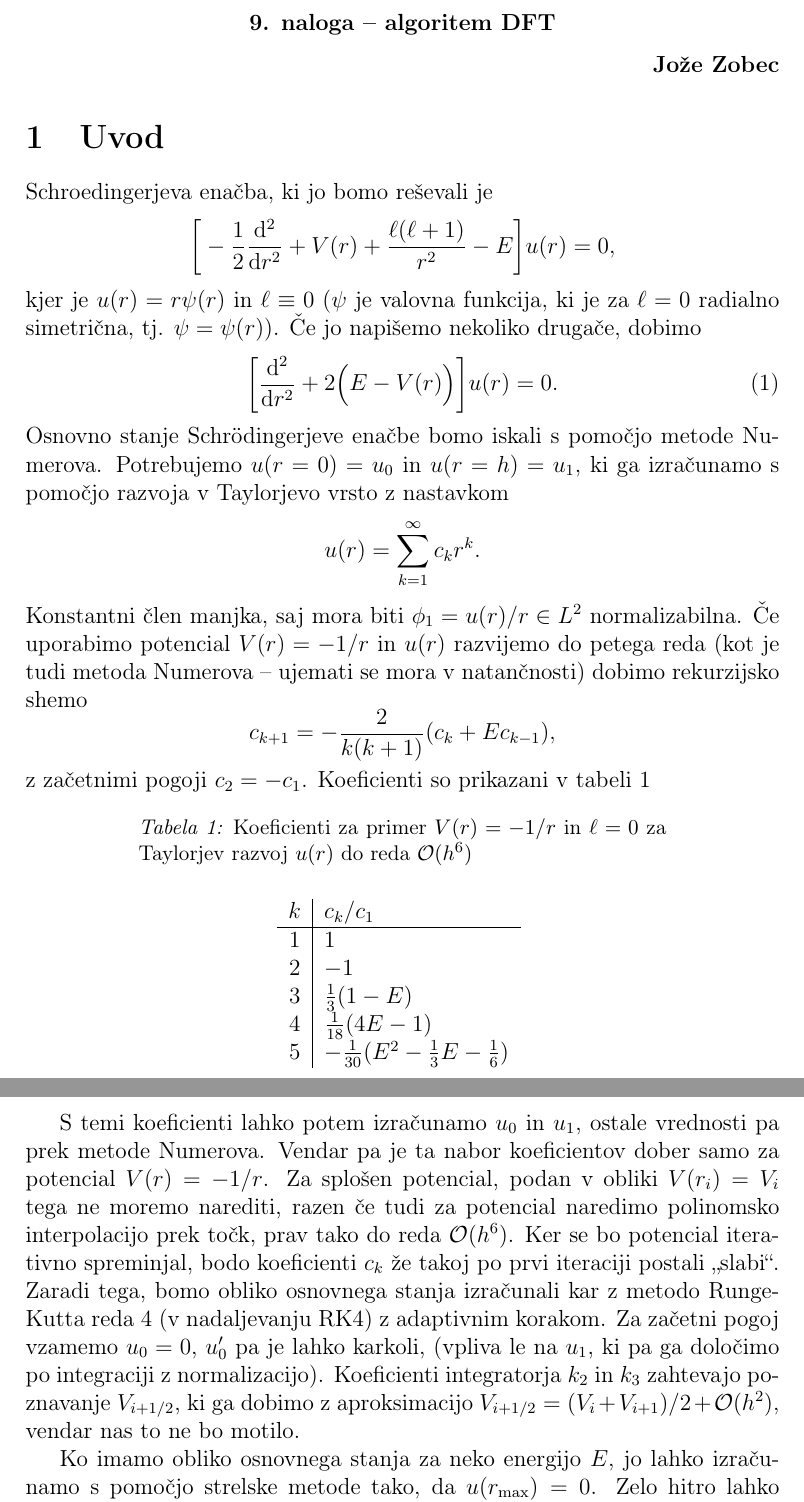
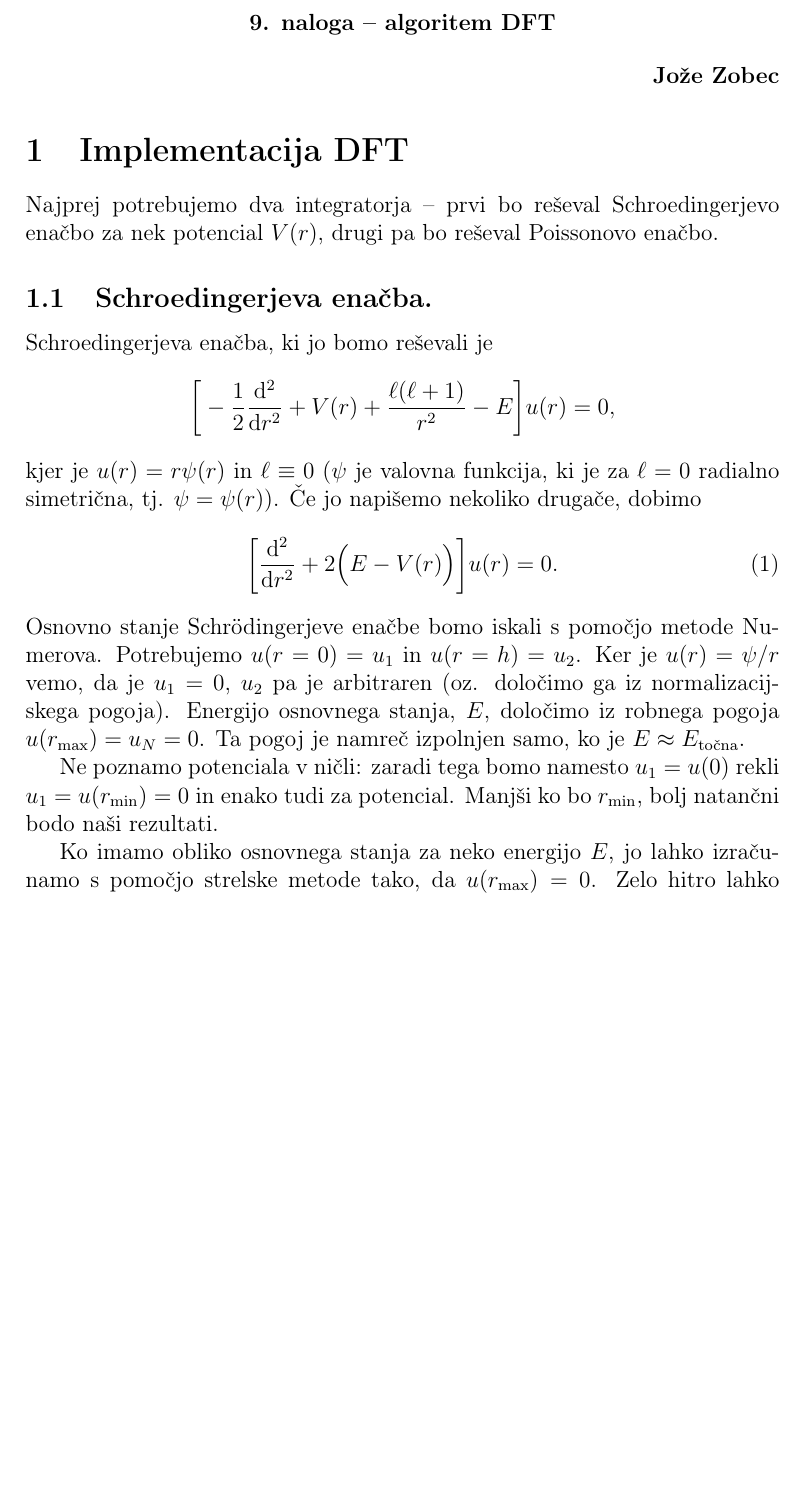
Before and after one commit to jozzez1/VRM, a LaTeX document (Naloga09/joze_zobec_09.tex): two parts of pages 1 and 2 of 3 before the commit and part of page 1 of 4 after it, the two joined at a grey line, cut so that both start at the same text, the shorter picture padded with empty space. Compiled offline with pdfLaTeX.

Commit message:
last report is finished

```diff
--- a/Naloga09/joze_zobec_09.tex
+++ b/Naloga09/joze_zobec_09.tex
@@ -37,7 +37,12 @@
 \textbf{Jo\v ze Zobec}
 \end{flushright}
 
-\section{Uvod}
+\section{Implementacija DFT}
+
+Najprej potrebujemo dva integratorja -- prvi bo re\v seval Schroedingerjevo ena\v cbo za nek potencial $V(r)$, drugi
+pa bo re\v seval Poissonovo ena\v cbo.
+
+\subsection{Schroedingerjeva ena\v cba.}
 
 Schroedingerjeva ena\v cba, ki jo bomo re\v sevali je
 \[
@@ -48,42 +53,13 @@ $\psi = \psi(r)$). \v Ce jo napi\v semo nekoliko druga\v ce, dobimo
 \begin{equation}
 	\bigg[\frac{\d^2}{\d r^2} + 2\Big(E - V(r)\Big)\bigg]u(r) = 0.
 \end{equation}
-Osnovno stanje Schr\" odingerjeve ena\v cbe bomo iskali s pomo\v cjo metode Numerova. Potrebujemo $u(r=0) = u_0$ in
-$u (r = h) = u_1$, ki ga izra\v cunamo s pomo\v cjo razvoja v Taylorjevo vrsto z nastavkom
-\[
-	u(r) = \sum_{k = 1}^{\infty} c_k r^k.
-\]
-Konstantni \v clen manjka, saj mora biti $\phi_1 = u(r)/r \in L^2$ normalizabilna. \v Ce uporabimo potencial
-$V(r) = -1/r$ in $u(r)$ razvijemo do petega reda (kot je tudi metoda Numerova -- ujemati se mora v
-natan\v cnosti) dobimo rekurzijsko shemo
-\[
-	c_{k+1} = -\frac{2}{k(k+1)}(c_k + Ec_{k-1}),
-\]
-z za\v cetnimi pogoji $c_2 = -c_1$. Koeficienti so prikazani v tabeli~\ref{tab:koef}
-\begin{table}[H]\centering
-	\caption{Koeficienti za primer $V(r) = -1/r$ in $\ell = 0$ za Taylorjev razvoj $u(r)$ do reda
-	$\mathcal{O}(h^6)$}
-	\vspace{6pt}
-	\begin{tabular}{c|l}
-		$k$ & $c_k/c_1$ \\
-		\hline
-		$1$ & $1$ \\
-		$2$ & $-1$ \\
-		$3$ & $\frac{1}{3}(1 - E)$ \\
-		$4$ & $\frac{1}{18}(4E - 1)$ \\
-		$5$ & $-\frac{1}{30}(E^2 - \frac{1}{3}E - \frac{1}{6})$
-	\end{tabular}
-	\label{tab:koef}
-\end{table}
-S temi koeficienti lahko potem izra\v cunamo $u_0$ in $u_1$, ostale vrednosti pa prek metode Numerova. Vendar pa
-je ta nabor koeficientov dober samo za potencial $V(r) = -1/r$. Za splo\v sen potencial, podan v obliki
-$V(r_i) = V_i$ tega ne moremo narediti, razen \v ce tudi za potencial naredimo polinomsko interpolacijo prek
-to\v ck, prav tako do reda $\mathcal{O}(h^6)$. Ker se bo potencial iterativno spreminjal, bodo koeficienti
-$c_k$ \v ze takoj po prvi iteraciji postali "`slabi"'. Zaradi tega, bomo obliko osnovnega stanja izra\v cunali
-kar z metodo Runge-Kutta reda 4 (v nadaljevanju RK4) z adaptivnim korakom. Za za\v cetni pogoj vzamemo $u_0 = 0$,
-$u'_0$ pa je lahko karkoli, (vpliva le na $u_1$, ki pa ga dolo\v cimo po integraciji z normalizacijo). Koeficienti
-integratorja $k_2$ in $k_3$ zahtevajo poznavanje $V_{i+1/2}$, ki ga dobimo z aproksimacijo $V_{i+1/2} =
-(V_i + V_{i+1})/2 + \mathcal{O}(h^2)$, vendar nas to ne bo motilo.
+Osnovno stanje Schr\" odingerjeve ena\v cbe bomo iskali s pomo\v cjo metode Numerova. Potrebujemo $u(r=0) = u_1$ in
+$u (r = h) = u_2$. Ker je $u(r) = \psi/r$ vemo, da je $u_1 = 0$, $u_2$ pa je arbitraren (oz. dolo\v cimo ga iz
+normalizacijskega pogoja). Energijo osnovnega stanja, $E$, dolo\v cimo iz robnega pogoja $u(r_\text{max}) = u_N = 0$. Ta
+pogoj je namre\v c izpolnjen samo, ko je $E \approx E_\text{to\v cna}$.
+
+Ne poznamo potenciala v ni\v cli: zaradi tega bomo namesto $u_1 = u(0)$ rekli $u_1 = u(r_\text{min}) = 0$ in enako tudi
+za potencial. Manj\v si ko bo $r_\text{min}$, bolj natan\v cni bodo na\v si rezultati.
 
 Ko imamo obliko osnovnega stanja za neko energijo $E$, jo lahko izra\v cunamo s pomo\v cjo strelske metode
 tako, da $u(r_\text{max}) = 0$. Zelo hitro lahko pademo v podro\v cje sipalnih stanj (\v ce uporabljamo strelsko
```
Also changed, not shown: Naloga09/joze_zobec_09.tex (83 more changed lines), 3 other files.
